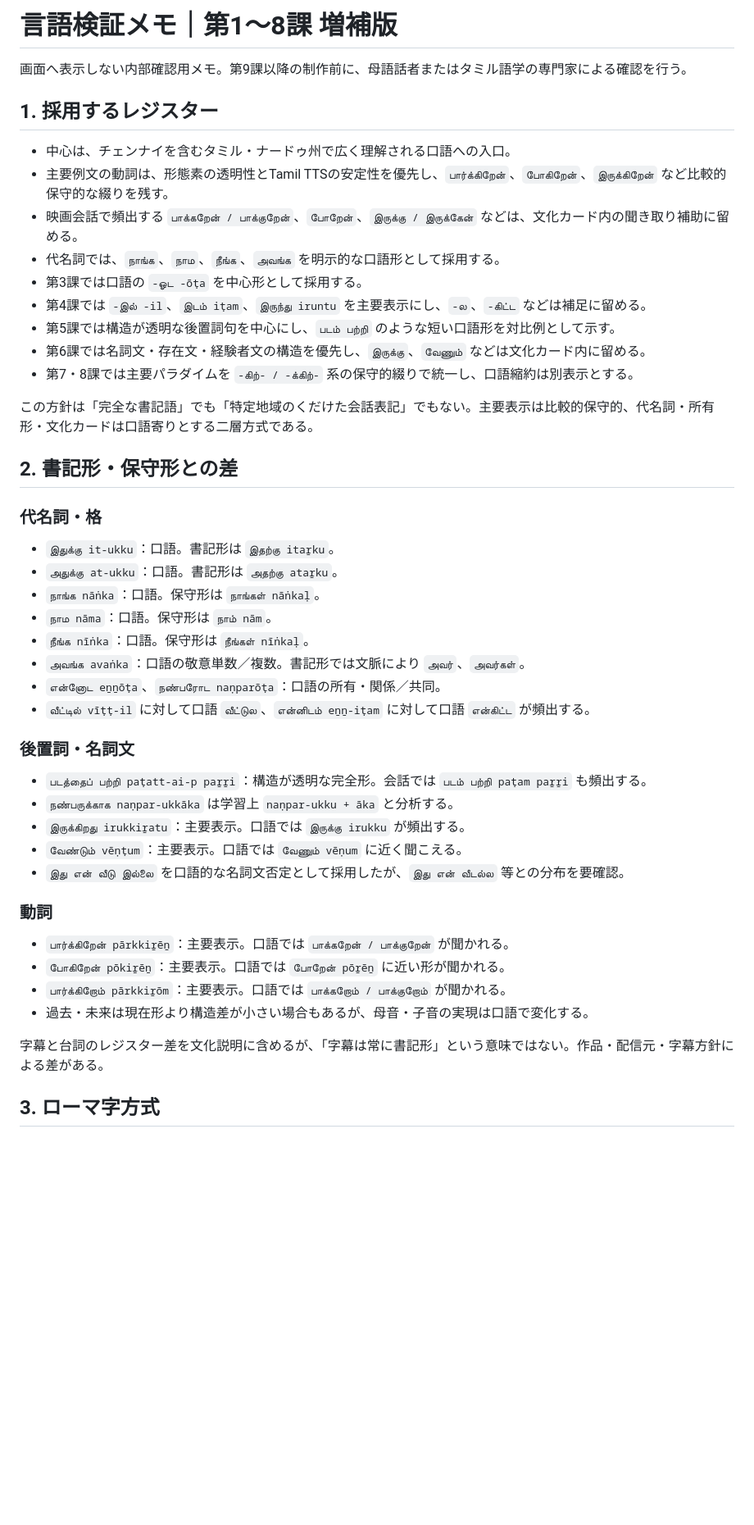
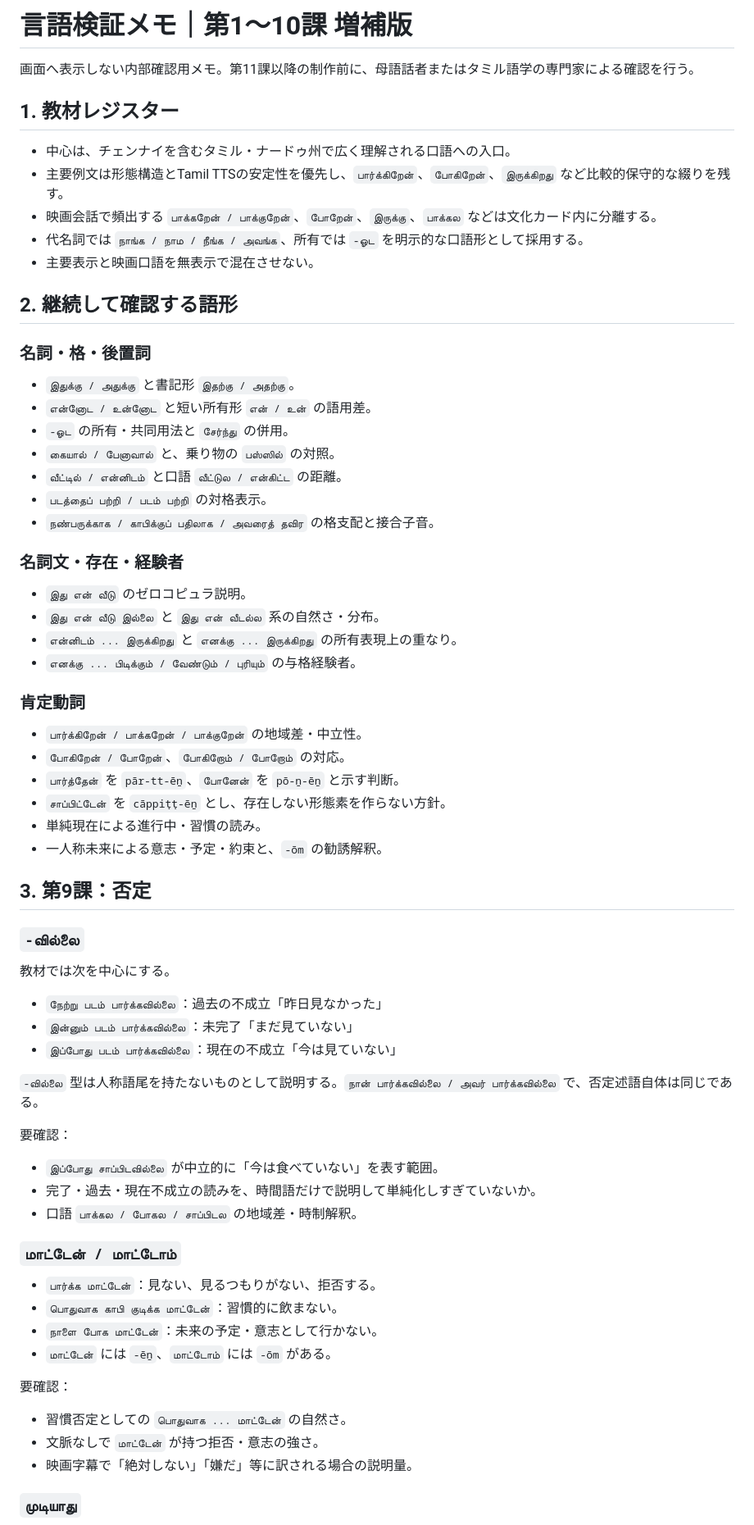
Before and after one commit to hane-san/tamil2, a Markdown page: LANGUAGE_CHECK.md, the part around one of its changes. Shown at 82% size. GitHub-like rendering; blank space fills up the shorter version.

Commit message:
Expand language checks for lessons 09 and 10

```diff
--- a/LANGUAGE_CHECK.md
+++ b/LANGUAGE_CHECK.md
@@ -1,49 +1,73 @@
-# 言語検証メモ｜第1〜8課 増補版
+# 言語検証メモ｜第1〜10課 増補版
 
-画面へ表示しない内部確認用メモ。第9課以降の制作前に、母語話者またはタミル語学の専門家による確認を行う。
+画面へ表示しない内部確認用メモ。第11課以降の制作前に、母語話者またはタミル語学の専門家による確認を行う。
 
-## 1. 採用するレジスター
+## 1. 教材レジスター
 
 - 中心は、チェンナイを含むタミル・ナードゥ州で広く理解される口語への入口。
-- 主要例文の動詞は、形態素の透明性とTamil TTSの安定性を優先し、`பார்க்கிறேன்`、`போகிறேன்`、`இருக்கிறேன்` など比較的保守的な綴りを残す。
-- 映画会話で頻出する `பாக்கறேன் / பாக்குறேன்`、`போறேன்`、`இருக்கு / இருக்கேன்` などは、文化カード内の聞き取り補助に留める。
-- 代名詞では、`நாங்க`、`நாம`、`நீங்க`、`அவங்க` を明示的な口語形として採用する。
-- 第3課では口語の `-ஓட -ōṭa` を中心形として採用する。
-- 第4課では `-இல் -il`、`இடம் iṭam`、`இருந்து iruntu` を主要表示にし、`-ல`、`-கிட்ட` などは補足に留める。
-- 第5課では構造が透明な後置詞句を中心にし、`படம் பற்றி` のような短い口語形を対比例として示す。
-- 第6課では名詞文・存在文・経験者文の構造を優先し、`இருக்கு`、`வேணும்` などは文化カード内に留める。
-- 第7・8課では主要パラダイムを `-கிற்- / -க்கிற்-` 系の保守的綴りで統一し、口語縮約は別表示とする。
+- 主要例文は形態構造とTamil TTSの安定性を優先し、`பார்க்கிறேன்`、`போகிறேன்`、`இருக்கிறது` など比較的保守的な綴りを残す。
+- 映画会話で頻出する `பாக்கறேன் / பாக்குறேன்`、`போறேன்`、`இருக்கு`、`பாக்கல` などは文化カード内に分離する。
+- 代名詞では `நாங்க / நாம / நீங்க / அவங்க`、所有では `-ஓட` を明示的な口語形として採用する。
+- 主要表示と映画口語を無表示で混在させない。
 
-この方針は「完全な書記語」でも「特定地域のくだけた会話表記」でもない。主要表示は比較的保守的、代名詞・所有形・文化カードは口語寄りとする二層方式である。
+## 2. 継続して確認する語形
 
-## 2. 書記形・保守形との差
+### 名詞・格・後置詞
 
-### 代名詞・格
+- `இதுக்கு / அதுக்கு` と書記形 `இதற்கு / அதற்கு`。
+- `என்னோட / உன்னோட` と短い所有形 `என் / உன்` の語用差。
+- `-ஓட` の所有・共同用法と `சேர்ந்து` の併用。
+- `கையால் / பேனாவால்` と、乗り物の `பஸ்ஸில்` の対照。
+- `வீட்டில் / என்னிடம்` と口語 `வீட்டுல / என்கிட்ட` の距離。
+- `படத்தைப் பற்றி / படம் பற்றி` の対格表示。
+- `நண்பருக்காக / காபிக்குப் பதிலாக / அவரைத் தவிர` の格支配と接合子音。
 
-- `இதுக்கு it-ukku`：口語。書記形は `இதற்கு itaṟku`。
-- `அதுக்கு at-ukku`：口語。書記形は `அதற்கு ataṟku`。
-- `நாங்க nāṅka`：口語。保守形は `நாங்கள் nāṅkaḷ`。
-- `நாம nāma`：口語。保守形は `நாம் nām`。
-- `நீங்க nīṅka`：口語。保守形は `நீங்கள் nīṅkaḷ`。
-- `அவங்க avaṅka`：口語の敬意単数／複数。書記形では文脈により `அவர்`、`அவர்கள்`。
-- `என்னோட eṉṉōṭa`、`நண்பரோட naṇparōṭa`：口語の所有・関係／共同。
-- `வீட்டில் vīṭṭ-il` に対して口語 `வீட்டுல`、`என்னிடம் eṉṉ-iṭam` に対して口語 `என்கிட்ட` が頻出する。
+### 名詞文・存在・経験者
 
-### 後置詞・名詞文
+- `இது என் வீடு` のゼロコピュラ説明。
+- `இது என் வீடு இல்லை` と `இது என் வீடல்ல` 系の自然さ・分布。
+- `என்னிடம் ... இருக்கிறது` と `எனக்கு ... இருக்கிறது` の所有表現上の重なり。
+- `எனக்கு ... பிடிக்கும் / வேண்டும் / புரியும்` の与格経験者。
 
-- `படத்தைப் பற்றி paṭatt-ai-p paṟṟi`：構造が透明な完全形。会話では `படம் பற்றி paṭam paṟṟi` も頻出する。
-- `நண்பருக்காக naṇpar-ukkāka` は学習上 `naṇpar-ukku + āka` と分析する。
-- `இருக்கிறது irukkiṟatu`：主要表示。口語では `இருக்கு irukku` が頻出する。
-- `வேண்டும் vēṇṭum`：主要表示。口語では `வேணும் vēṇum` に近く聞こえる。
-- `இது என் வீடு இல்லை` を口語的な名詞文否定として採用したが、`இது என் வீடல்ல` 等との分布を要確認。
+### 肯定動詞
 
-### 動詞
+- `பார்க்கிறேன் / பாக்கறேன் / பாக்குறேன்` の地域差・中立性。
+- `போகிறேன் / போறேன்`、`போகிறோம் / போறோம்` の対応。
+- `பார்த்தேன்` を `pār-tt-ēṉ`、`போனேன்` を `pō-ṉ-ēṉ` と示す判断。
+- `சாப்பிட்டேன்` を `cāppiṭṭ-ēṉ` とし、存在しない形態素を作らない方針。
+- 単純現在による進行中・習慣の読み。
+- 一人称未来による意志・予定・約束と、`-ōm` の勧誘解釈。
 
-- `பார்க்கிறேன் pārkkiṟēṉ`：主要表示。口語では `பாக்கறேன் / பாக்குறேன்` が聞かれる。
-- `போகிறேன் pōkiṟēṉ`：主要表示。口語では `போறேன் pōṟēṉ` に近い形が聞かれる。
-- `பார்க்கிறோம் pārkkiṟōm`：主要表示。口語では `பாக்கறோம் / பாக்குறோம்` が聞かれる。
-- 過去・未来は現在形より構造差が小さい場合もあるが、母音・子音の実現は口語で変化する。
+## 3. 第9課：否定
 
-字幕と台詞のレジスター差を文化説明に含めるが、「字幕は常に書記形」という意味ではない。作品・配信元・字幕方針による差がある。
+### `-வில்லை`
 
-## 3. ローマ字方式
+教材では次を中心にする。
+
+- `நேற்று படம் பார்க்கவில்லை`：過去の不成立「昨日見なかった」
+- `இன்னும் படம் பார்க்கவில்லை`：未完了「まだ見ていない」
+- `இப்போது படம் பார்க்கவில்லை`：現在の不成立「今は見ていない」
+
+`-வில்லை` 型は人称語尾を持たないものとして説明する。`நான் பார்க்கவில்லை / அவர் பார்க்கவில்லை` で、否定述語自体は同じである。
+
+要確認：
+
+- `இப்போது சாப்பிடவில்லை` が中立的に「今は食べていない」を表す範囲。
+- 完了・過去・現在不成立の読みを、時間語だけで説明して単純化しすぎていないか。
+- 口語 `பாக்கல / போகல / சாப்பிடல` の地域差・時制解釈。
+
+### `மாட்டேன் / மாட்டோம்`
+
+- `பார்க்க மாட்டேன்`：見ない、見るつもりがない、拒否する。
+- `பொதுவாக காபி குடிக்க மாட்டேன்`：習慣的に飲まない。
+- `நாளை போக மாட்டேன்`：未来の予定・意志として行かない。
+- `மாட்டேன்` には `-ēṉ`、`மாட்டோம்` には `-ōm` がある。
+
+要確認：
+
+- 習慣否定としての `பொதுவாக ... மாட்டேன்` の自然さ。
+- 文脈なしで `மாட்டேன்` が持つ拒否・意志の強さ。
+- 映画字幕で「絶対しない」「嫌だ」等に訳される場合の説明量。
+
+### `முடியாது`
+
```
Also changed, not shown: other parts of LANGUAGE_CHECK.md (+99 -141 lines).
